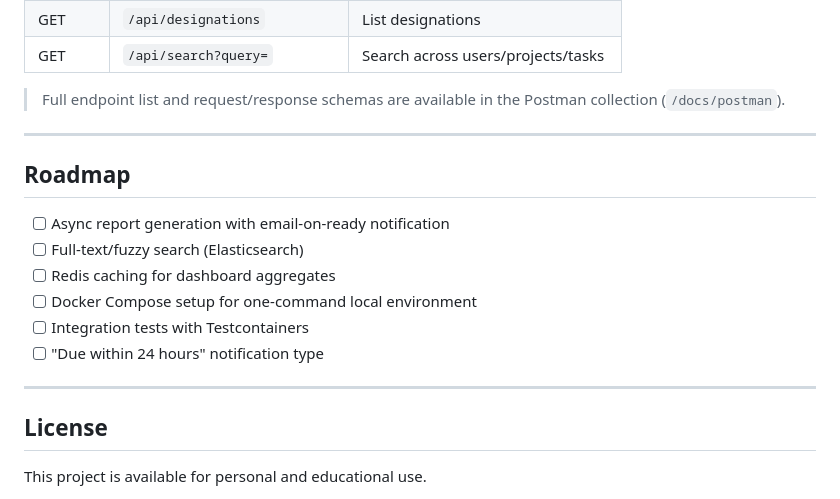
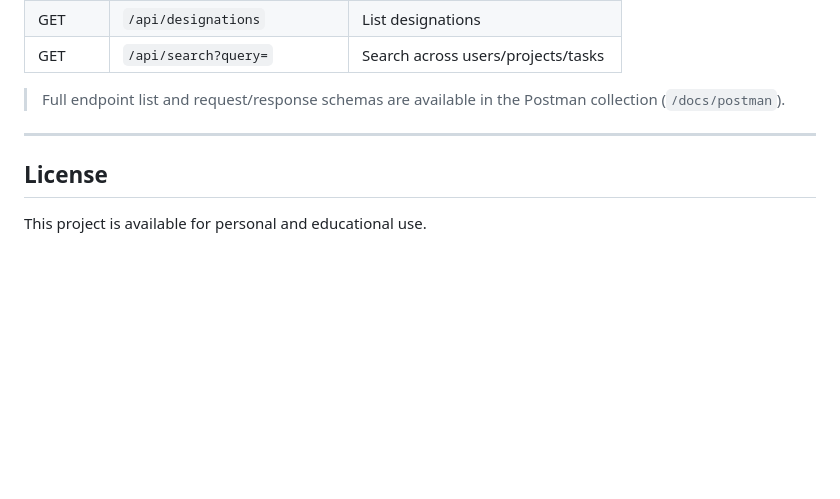
Before and after one commit to KJSubodh/EPMS, a Markdown page: README.md, the part around the change. Rendered like a GitHub page; blank space fills up the shorter version.

Commit message:
Remove roadmap section from README
Removed the roadmap section from the README.

```diff
--- a/README.md
+++ b/README.md
@@ -202,17 +202,6 @@ The app will be available at `http://localhost:5173`.
 
 ---
 
-## Roadmap
-
-- [ ] Async report generation with email-on-ready notification
-- [ ] Full-text/fuzzy search (Elasticsearch)
-- [ ] Redis caching for dashboard aggregates
-- [ ] Docker Compose setup for one-command local environment
-- [ ] Integration tests with Testcontainers
-- [ ] "Due within 24 hours" notification type
-
----
-
 ## License
 
 This project is available for personal and educational use.
```
